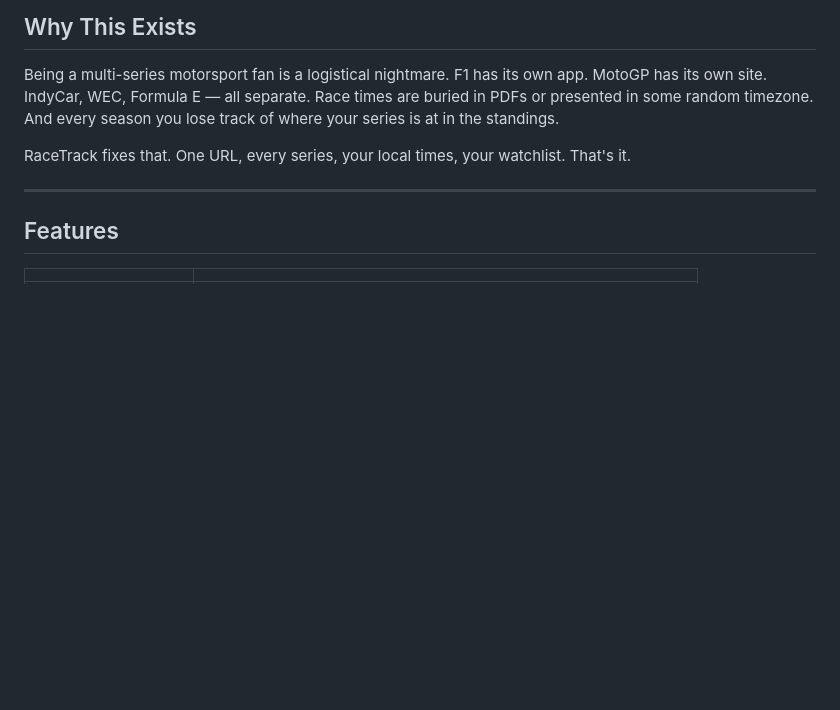
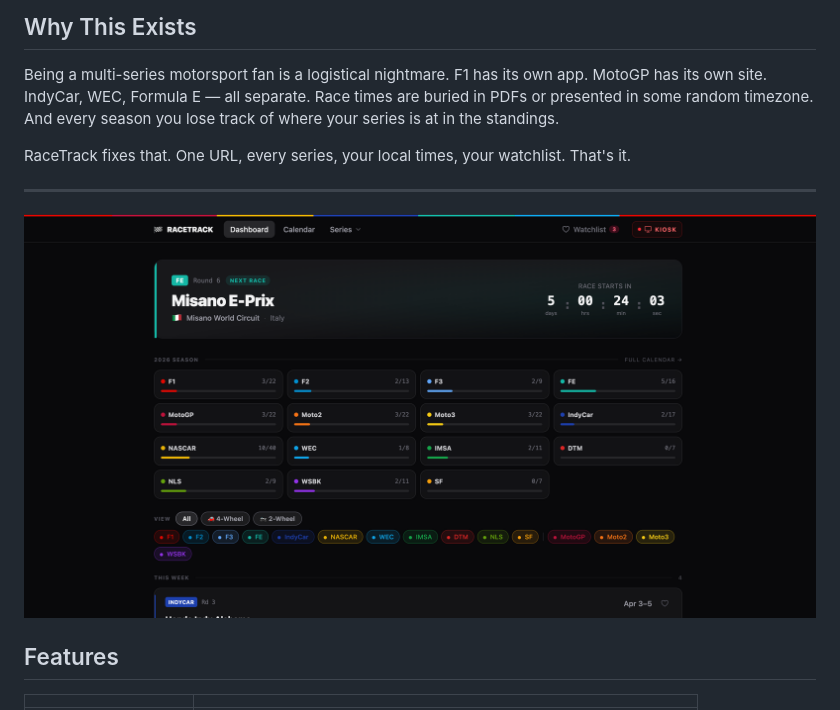
Before and after one commit to Frankiey/Racing_event_tracker, a Markdown page: README.md, the part around the change. Rendered like a GitHub page; pictures changed too: docs/screenshot.png (added); blank space fills up the shorter version.

Commit message:
feat: add dashboard screenshot to README for better visualization

```diff
--- a/README.md
+++ b/README.md
@@ -22,6 +22,8 @@ Being a multi-series motorsport fan is a logistical nightmare. F1 has its own ap
 RaceTrack fixes that. One URL, every series, your local times, your watchlist. That's it.
 
 ---
+
+![RaceTrack dashboard screenshot](docs/screenshot.png)
 
 ## Features
 
```
